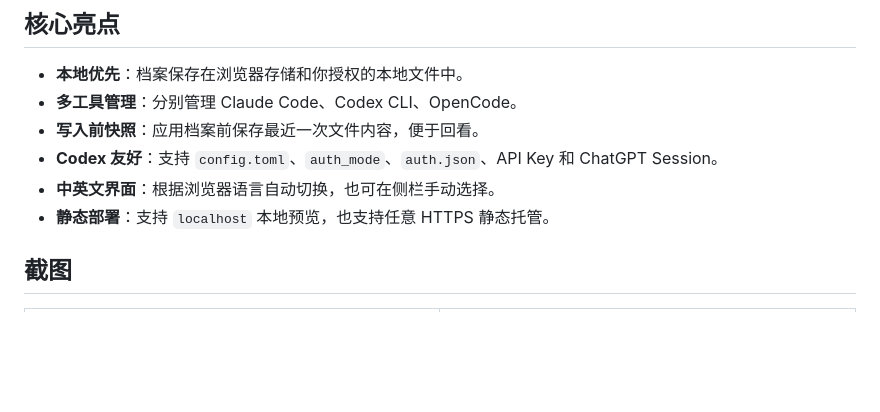
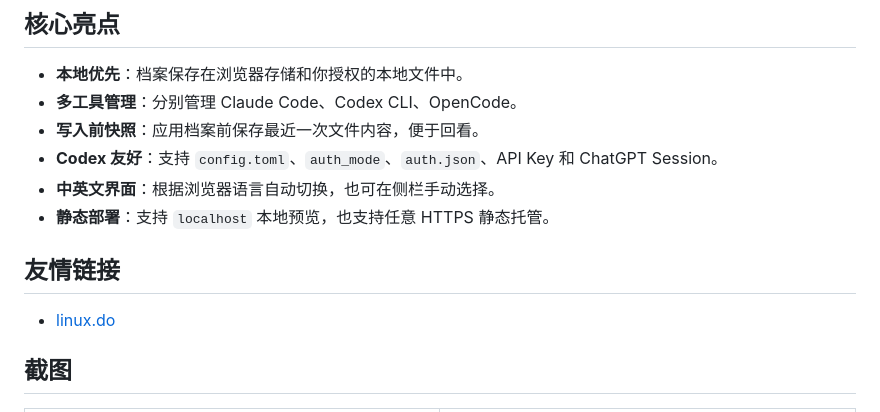
Before and after one commit to xzulab/AgentSwitchboard, a Markdown page: README.zh-CN.md, the part around the change. Rendered like a GitHub page; blank space fills up the shorter version.

```diff
--- a/README.zh-CN.md
+++ b/README.zh-CN.md
@@ -30,6 +30,10 @@ Agent Switchboard 用一个静态网页管理 AI 编程工具的本地配置档
 - **Codex 友好**：支持 `config.toml`、`auth_mode`、`auth.json`、API Key 和 ChatGPT Session。
 - **中英文界面**：根据浏览器语言自动切换，也可在侧栏手动选择。
 - **静态部署**：支持 `localhost` 本地预览，也支持任意 HTTPS 静态托管。
+
+## 友情链接
+
+- [linux.do](https://linux.do/)
 
 ## 截图
 
```
Also changed, not shown: README.md (+4 -0 lines).
